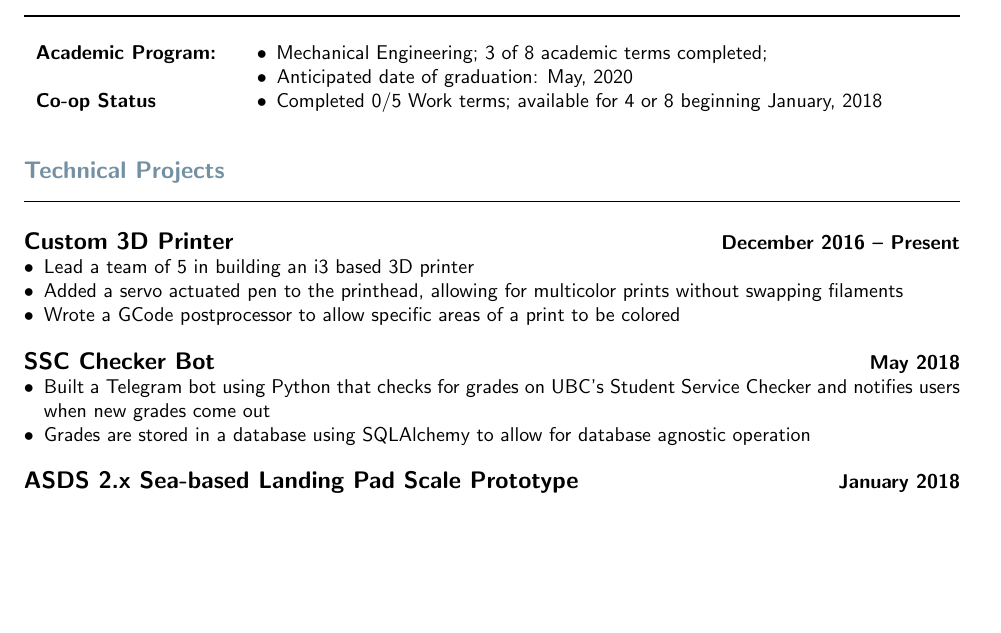
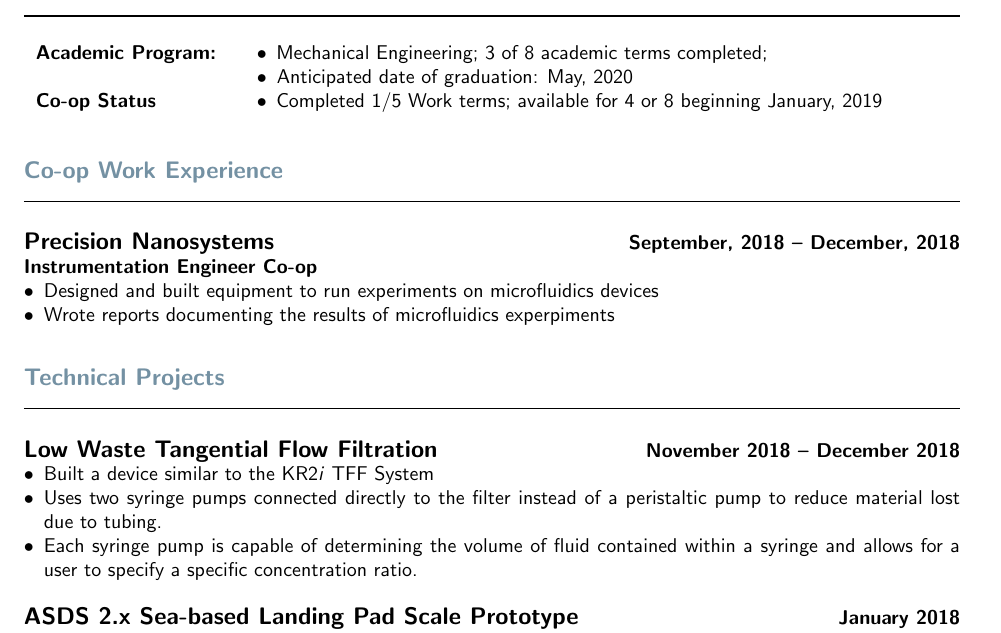
Before and after one commit to Gigahawk/ubc-coop-template, a LaTeX CV (src/resume.tex, which reads src/resume.cls): part of page 1 of 2, cut so that both start at the same text, the shorter picture padded with empty space. Compiled offline with pdfLaTeX.

Commit message:
Add coop work experience (PNI)

```diff
--- a/src/resume.cls
+++ b/src/resume.cls
@@ -127,6 +127,10 @@
 	\section{Academic \& Co-op Status}
 	\noindent\rule{\textwidth}{\secline}
 }
+\newcommand{\CoopWorkExperience}{
+    \section{Co-op Work Experience}
+	\noindent\rule{\textwidth}{\secline}
+}
 \newcommand{\TechnicalProjects}{
 	\section{Technical Projects}
 	\noindent\rule{\textwidth}{\secline}
--- a/src/resume.tex
+++ b/src/resume.tex
@@ -46,21 +46,23 @@
 \vspace{-4em} % Ugly hack for spacing
 \CoopStatus
 
-\CoopStatusFormat{Mechanical Engineering}{3}{May, 2020}{0}{4 or 8}{January, 2018}
+\CoopStatusFormat{Mechanical Engineering}{3}{May, 2020}{1}{4 or 8}{January, 2019}
+
+\CoopWorkExperience
+
+\Job{Precision Nanosystems}{September, 2018 -- December, 2018}{Instrumentation Engineer Co-op}
+\begin{itemize}
+    \item Designed and built equipment to run experiments on microfluidics devices
+    \item Wrote reports documenting the results of microfluidics experpiments
+\end{itemize}
 
 \TechnicalProjects
 
-\TechnicalProject{Custom 3D Printer}{December 2016 -- Present}
+\TechnicalProject{Low Waste Tangential Flow Filtration}{November 2018 -- December 2018}
 \begin{itemize}
-	\item Lead a team of 5 in building an i3 based 3D printer
-	\item Added a servo actuated pen to the printhead, allowing for multicolor prints without swapping filaments
-	\item Wrote a GCode postprocessor to allow specific areas of a print to be colored
-\end{itemize}
-
-\TechnicalProject{\href{https://github.com/Gigahawk/SSC_Checker_Bot}{SSC Checker Bot}}{May 2018}
-\begin{itemize}
-	\item Built a Telegram bot using Python that checks for grades on UBC's Student Service Checker and notifies users when new grades come out
-	\item Grades are stored in a database using SQLAlchemy to allow for database agnostic operation
+    \item Built a device similar to the \href{http://spectrumlabs.com/filtration/KR2System.html}{KR2\textit{i} TFF System}
+    \item Uses two syringe pumps connected directly to the filter instead of a peristaltic pump to reduce material lost due to tubing.
+    \item Each syringe pump is capable of determining the volume of fluid contained within a syringe and allows for a user to specify a specific concentration ratio.
 \end{itemize}
 
 \TechnicalProject{\href{https://github.com/Gigahawk/mech223project_asds}{ASDS 2.x Sea-based Landing Pad Scale Prototype}}{January 2018}
```
